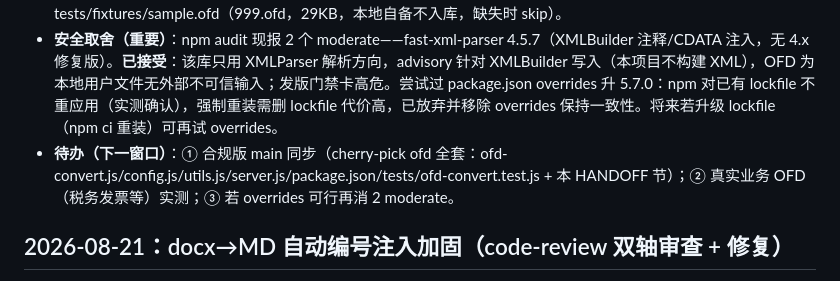
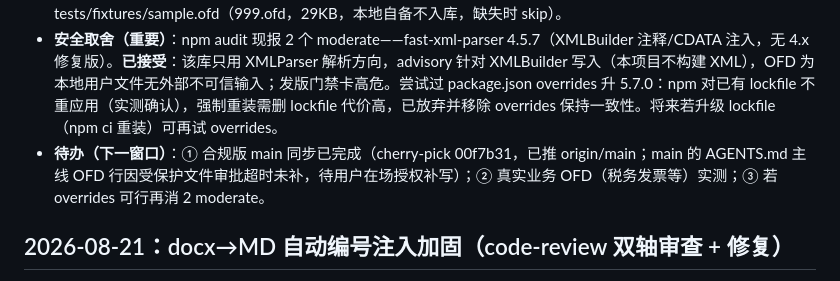
Before and after one commit to LaoFeng-mouse/flyingmouse-format, a Markdown page: docs/HANDOFF.md, the part around the change. Rendered like a GitHub page.

Commit message:
docs: HANDOFF 更新——main 同步完成（00f7b31 已推），AGENTS.md OFD 行待授权补写

```diff
--- a/docs/HANDOFF.md
+++ b/docs/HANDOFF.md
@@ -10,7 +10,7 @@
 - **转出 PDF 后自动复用现有 PDF→图片/文字/Word 全链路**（选 pdf 为目标的收益）。
 - **测试**：新增 tests/ofd-convert.test.js 11 例全过——注册/类别/目标收敛（含 LO 可用时不外泄）/ 3 类非法输入 / 损坏 OFD 友好报错 / 真实夹具转出合法 PDF（5 页 82KB，%PDF 魔数 + pdf-lib 页数）/ 确定性（两次 SHA256 一致）/ capabilities 数据驱动带出 / HTTP 上传→转换→下载全链路 / OFD→docx 被 400 白名单拒绝。夹具 tests/fixtures/sample.ofd（999.ofd，29KB，本地自备不入库，缺失时 skip）。
 - **安全取舍（重要）**：npm audit 现报 2 个 moderate——fast-xml-parser 4.5.7（XMLBuilder 注释/CDATA 注入，无 4.x 修复版）。**已接受**：该库只用 XMLParser 解析方向，advisory 针对 XMLBuilder 写入（本项目不构建 XML），OFD 为本地用户文件无外部不可信输入；发版门禁卡高危。尝试过 package.json overrides 升 5.7.0：npm 对已有 lockfile 不重应用（实测确认），强制重装需删 lockfile 代价高，已放弃并移除 overrides 保持一致性。将来若升级 lockfile（npm ci 重装）可再试 overrides。
-- **待办（下一窗口）**：① 合规版 main 同步（cherry-pick ofd 全套：ofd-convert.js/config.js/utils.js/server.js/package.json/tests/ofd-convert.test.js + 本 HANDOFF 节）；② 真实业务 OFD（税务发票等）实测；③ 若 overrides 可行再消 2 moderate。
+- **待办（下一窗口）**：① 合规版 main 同步已完成（cherry-pick 00f7b31，已推 origin/main；main 的 AGENTS.md 主线 OFD 行因受保护文件审批超时未补，待用户在场授权补写）；② 真实业务 OFD（税务发票等）实测；③ 若 overrides 可行再消 2 moderate。
 
 ## 2026-08-21：docx→MD 自动编号注入加固（code-review 双轴审查 + 修复）
 
```
